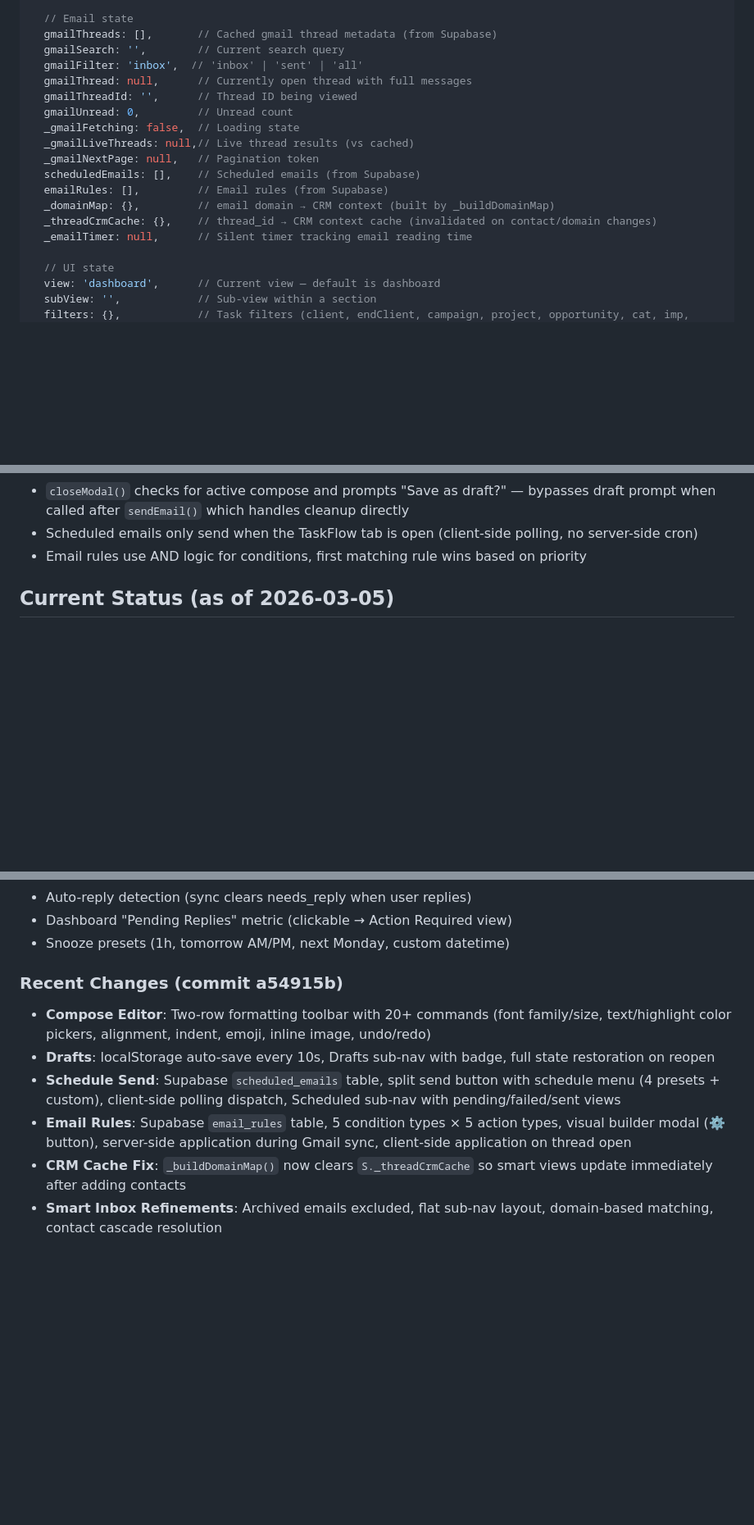
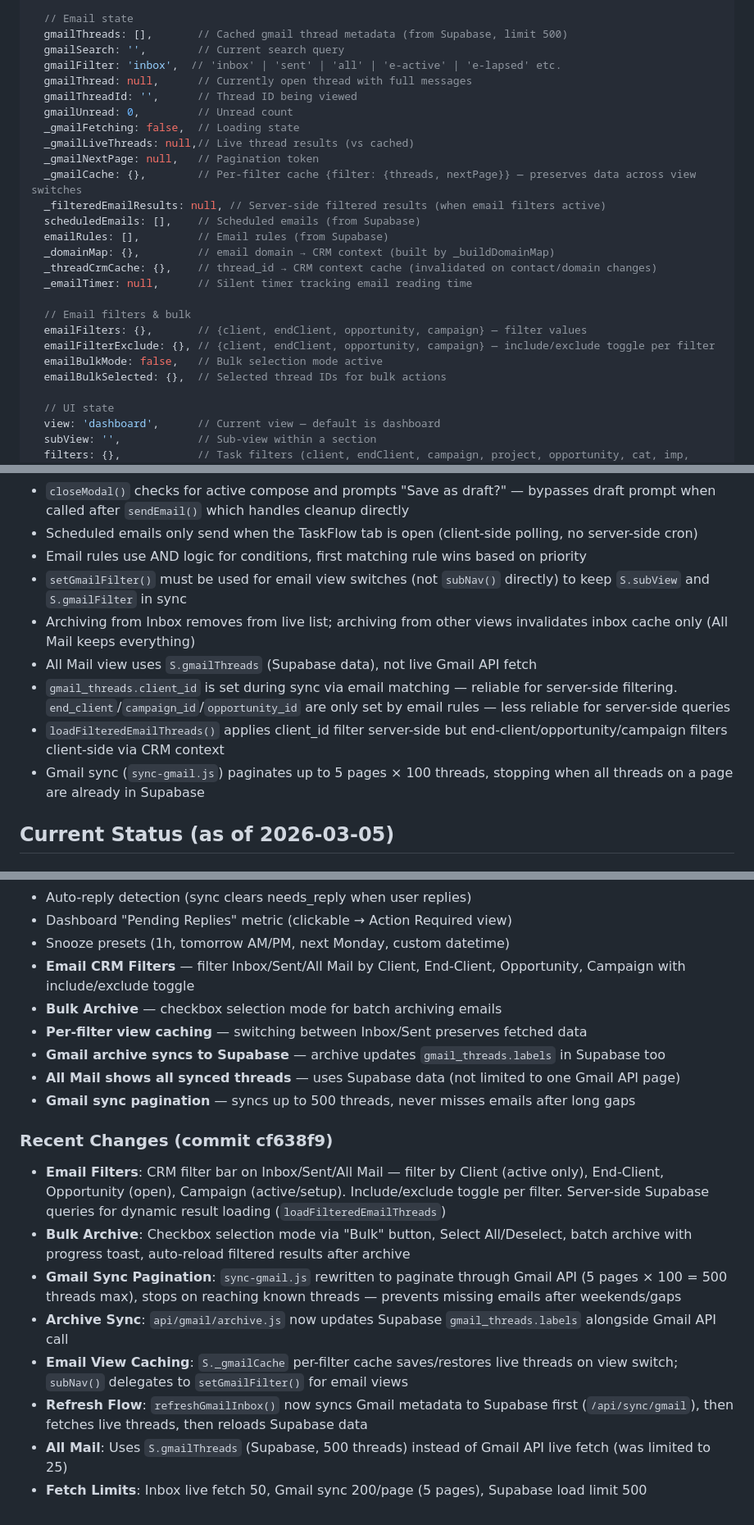
Before and after one commit to timjarvisonline1/taskflow, a Markdown page: CLAUDE.md, 3 parts joined by grey strips. Shown at 82% size. Rendered like a GitHub page; blank space fills up the shorter version.

```diff
--- a/CLAUDE.md
+++ b/CLAUDE.md
@@ -202,20 +202,28 @@ S = {
   contacts: [],           // CRM contacts (name, email, clientId, endClient)
 
   // Email state
-  gmailThreads: [],       // Cached gmail thread metadata (from Supabase)
+  gmailThreads: [],       // Cached gmail thread metadata (from Supabase, limit 500)
   gmailSearch: '',        // Current search query
-  gmailFilter: 'inbox',  // 'inbox' | 'sent' | 'all'
+  gmailFilter: 'inbox',  // 'inbox' | 'sent' | 'all' | 'e-active' | 'e-lapsed' etc.
   gmailThread: null,      // Currently open thread with full messages
   gmailThreadId: '',      // Thread ID being viewed
   gmailUnread: 0,         // Unread count
   _gmailFetching: false,  // Loading state
   _gmailLiveThreads: null,// Live thread results (vs cached)
   _gmailNextPage: null,   // Pagination token
+  _gmailCache: {},        // Per-filter cache {filter: {threads, nextPage}} — preserves data across view switches
+  _filteredEmailResults: null, // Server-side filtered results (when email filters active)
   scheduledEmails: [],    // Scheduled emails (from Supabase)
   emailRules: [],         // Email rules (from Supabase)
   _domainMap: {},         // email domain → CRM context (built by _buildDomainMap)
   _threadCrmCache: {},    // thread_id → CRM context cache (invalidated on contact/domain changes)
   _emailTimer: null,      // Silent timer tracking email reading time
+
+  // Email filters & bulk
+  emailFilters: {},       // {client, endClient, opportunity, campaign} — filter values
+  emailFilterExclude: {}, // {client, endClient, opportunity, campaign} — include/exclude toggle per filter
+  emailBulkMode: false,   // Bulk selection mode active
+  emailBulkSelected: {},  // Selected thread IDs for bulk actions
 
   // UI state
   view: 'dashboard',      // Current view — default is dashboard
@@ -799,6 +849,12 @@ Each entity has standard CRUD helpers:
 - `closeModal()` checks for active compose and prompts "Save as draft?" — bypasses draft prompt when called after `sendEmail()` which handles cleanup directly
 - Scheduled emails only send when the TaskFlow tab is open (client-side polling, no server-side cron)
 - Email rules use AND logic for conditions, first matching rule wins based on priority
+- `setGmailFilter()` must be used for email view switches (not `subNav()` directly) to keep `S.subView` and `S.gmailFilter` in sync
+- Archiving from Inbox removes from live list; archiving from other views invalidates inbox cache only (All Mail keeps everything)
+- All Mail view uses `S.gmailThreads` (Supabase data), not live Gmail API fetch
+- `gmail_threads.client_id` is set during sync via email matching — reliable for server-side filtering. `end_client`/`campaign_id`/`opportunity_id` are only set by email rules — less reliable for server-side queries
+- `loadFilteredEmailThreads()` applies client_id filter server-side but end-client/opportunity/campaign filters client-side via CRM context
+- Gmail sync (`sync-gmail.js`) paginates up to 5 pages × 100 threads, stopping when all threads on a page are already in Supabase
 
 ## Current Status (as of 2026-03-05)
 
@@ -847,11 +903,19 @@ Each entity has standard CRUD helpers:
 - Auto-reply detection (sync clears needs_reply when user replies)
 - Dashboard "Pending Replies" metric (clickable → Action Required view)
 - Snooze presets (1h, tomorrow AM/PM, next Monday, custom datetime)
+- **Email CRM Filters** — filter Inbox/Sent/All Mail by Client, End-Client, Opportunity, Campaign with include/exclude toggle
+- **Bulk Archive** — checkbox selection mode for batch archiving emails
+- **Per-filter view caching** — switching between Inbox/Sent preserves fetched data
+- **Gmail archive syncs to Supabase** — archive updates `gmail_threads.labels` in Supabase too
+- **All Mail shows all synced threads** — uses Supabase data (not limited to one Gmail API page)
+- **Gmail sync pagination** — syncs up to 500 threads, never misses emails after long gaps
 
-### Recent Changes (commit a54915b)
-- **Compose Editor**: Two-row formatting toolbar with 20+ commands (font family/size, text/highlight color pickers, alignment, indent, emoji, inline image, undo/redo)
-- **Drafts**: localStorage auto-save every 10s, Drafts sub-nav with badge, full state restoration on reopen
-- **Schedule Send**: Supabase `scheduled_emails` table, split send button with schedule menu (4 presets + custom), client-side polling dispatch, Scheduled sub-nav with pending/failed/sent views
-- **Email Rules**: Supabase `email_rules` table, 5 condition types × 5 action types, visual builder modal (⚙️ button), server-side application during Gmail sync, client-side application on thread open
-- **CRM Cache Fix**: `_buildDomainMap()` now clears `S._threadCrmCache` so smart views update immediately after adding contacts
-- **Smart Inbox Refinements**: Archived emails excluded, flat sub-nav layout, domain-based matching, contact cascade resolution
+### Recent Changes (commit cf638f9)
+- **Email Filters**: CRM filter bar on Inbox/Sent/All Mail — filter by Client (active only), End-Client, Opportunity (open), Campaign (active/setup). Include/exclude toggle per filter. Server-side Supabase queries for dynamic result loading (`loadFilteredEmailThreads`)
+- **Bulk Archive**: Checkbox selection mode via "Bulk" button, Select All/Deselect, batch archive with progress toast, auto-reload filtered results after archive
+- **Gmail Sync Pagination**: `sync-gmail.js` rewritten to paginate through Gmail API (5 pages × 100 = 500 threads max), stops on reaching known threads — prevents missing emails after weekends/gaps
+- **Archive Sync**: `api/gmail/archive.js` now updates Supabase `gmail_threads.labels` alongside Gmail API call
+- **Email View Caching**: `S._gmailCache` per-filter cache saves/restores live threads on view switch; `subNav()` delegates to `setGmailFilter()` for email views
+- **Refresh Flow**: `refreshGmailInbox()` now syncs Gmail metadata to Supabase first (`/api/sync/gmail`), then fetches live threads, then reloads Supabase data
+- **All Mail**: Uses `S.gmailThreads` (Supabase, 500 threads) instead of Gmail API live fetch (was limited to 25)
+- **Fetch Limits**: Inbox live fetch 50, Gmail sync 200/page (5 pages), Supabase load limit 500
```
Also changed, not shown: other parts of CLAUDE.md (+50 -8 lines).
